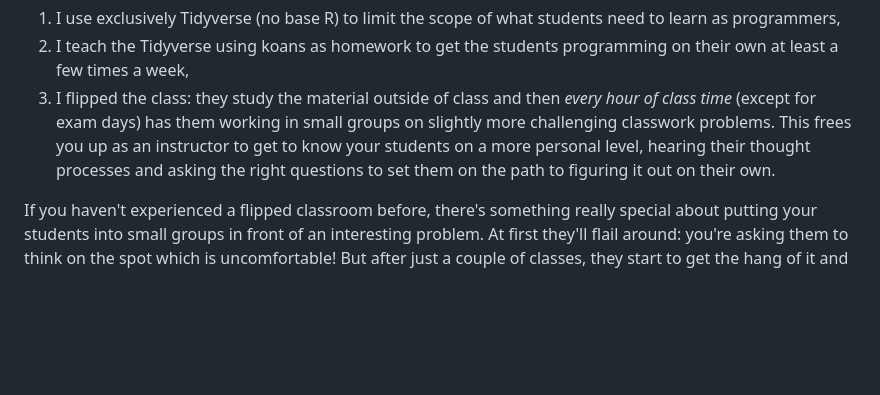
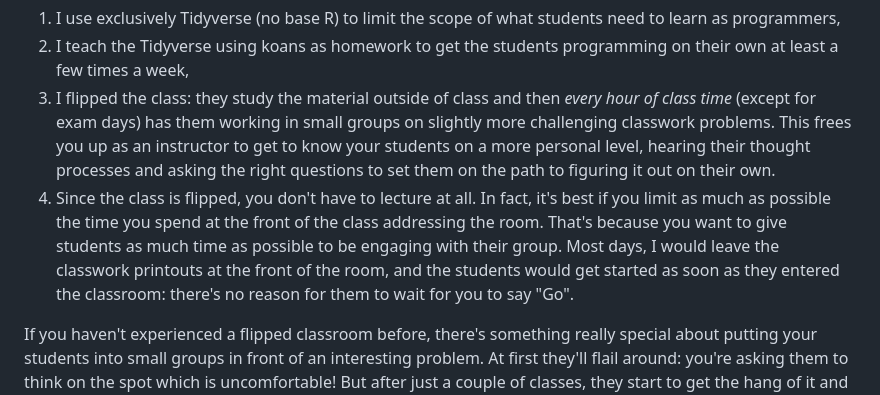
Before and after one commit to cobriant/tidy_econ, a Markdown page: README.md, the part around the change. Rendered like a GitHub page; blank space fills up the shorter version.

Commit message:
lecturing

```diff
--- a/README.md
+++ b/README.md
@@ -11,6 +11,7 @@ This repository contains all of the public course materials for EC421 *Intro to
 1. I use exclusively Tidyverse (no base R) to limit the scope of what students need to learn as programmers,
 2. I teach the Tidyverse using koans as homework to get the students programming on their own at least a few times a week,
 3. I flipped the class: they study the material outside of class and then *every hour of class time* (except for exam days) has them working in small groups on slightly more challenging classwork problems. This frees you up as an instructor to get to know your students on a more personal level, hearing their thought processes and asking the right questions to set them on the path to figuring it out on their own.
+4. Since the class is flipped, you don't have to lecture at all. In fact, it's best if you limit as much as possible the time you spend at the front of the class addressing the room. That's because you want to give students as much time as possible to be engaging with their group. Most days, I would leave the classwork printouts at the front of the room, and the students would get started as soon as they entered the classroom: there's no reason for them to wait for you to say "Go".
 
 If you haven't experienced a flipped classroom before, there's something really special about putting your students into small groups in front of an interesting problem. At first they'll flail around: you're asking them to think on the spot which is uncomfortable! But after just a couple of classes, they start to get the hang of it and then they start *loving* it. I think it's because they start to feel 🌟empowered:🌟 they start believing that econometrics (along with programming and probability/statistics) is something THEY CAN DO, and that's a really beautiful thing.
 
```
